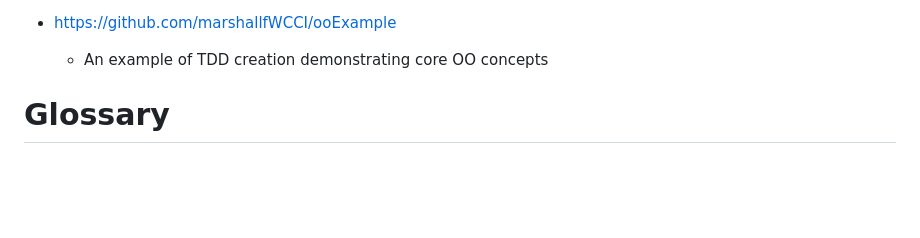
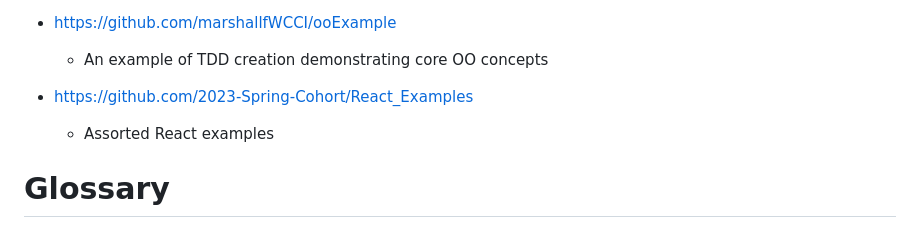
Before and after one commit to Billy-Spearman-WCCI/RaceCarExtension, a Markdown page: README.md, the part around the change. Drawn GitHub-style; blank space fills up the shorter version.

Commit message:
React examples

```diff
--- a/README.md
+++ b/README.md
@@ -41,6 +41,9 @@
 
 - https://github.com/marshallfWCCI/ooExample
   - An example of TDD creation demonstrating core OO concepts
+
+- https://github.com/2023-Spring-Cohort/React_Examples
+  - Assorted React examples
 
 # Glossary
 
```
